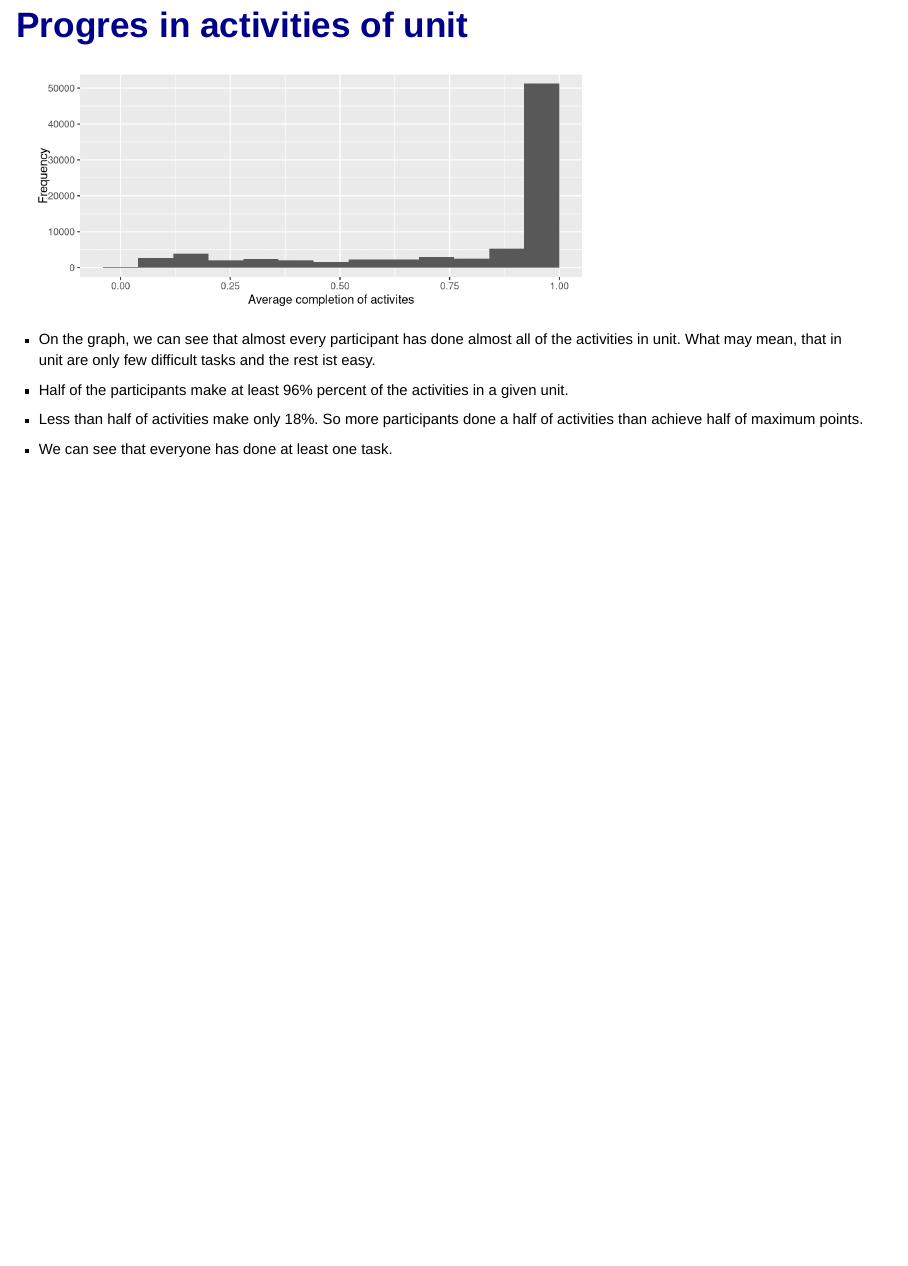
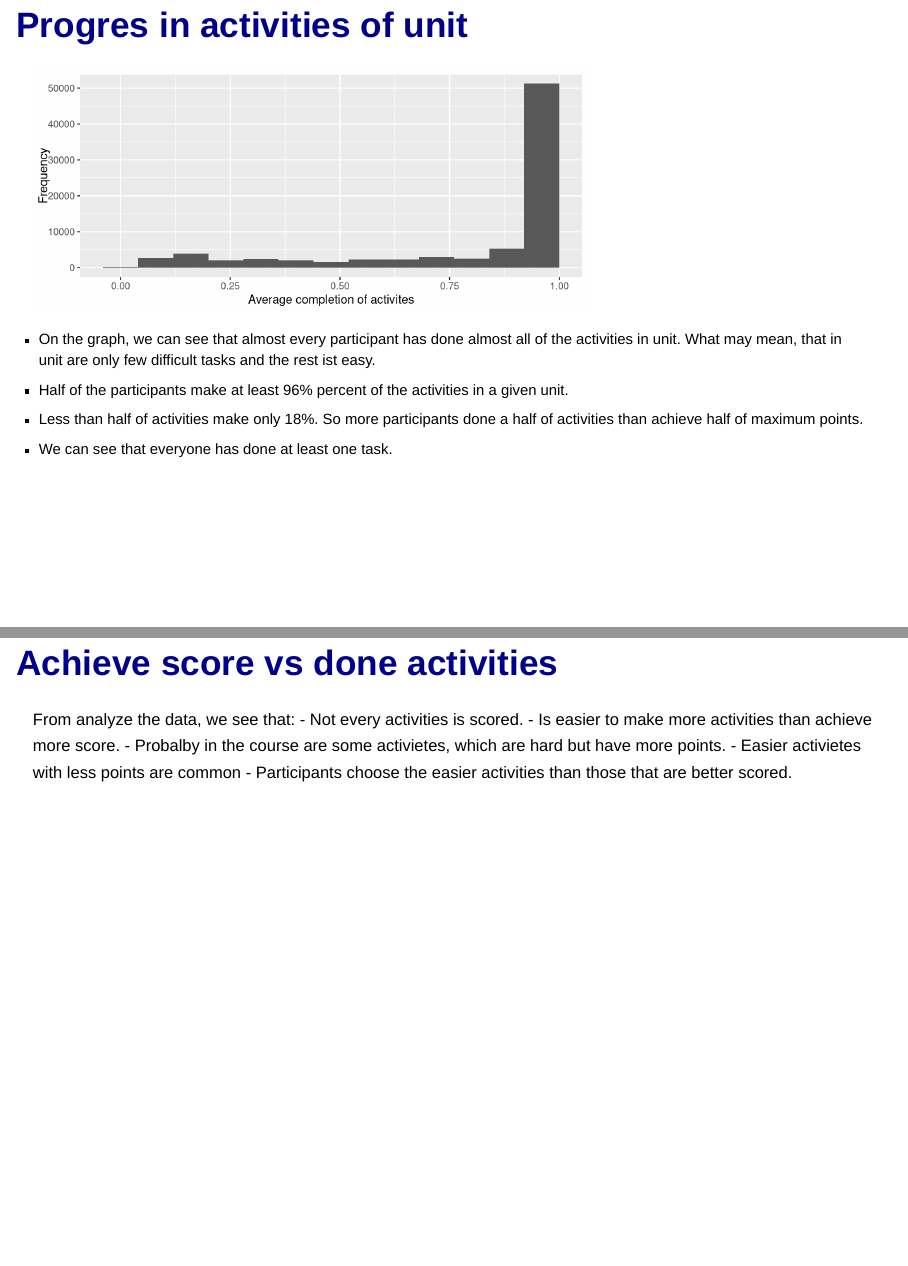
Before and after one commit to simmarum/-W-audition-task, an R Markdown document (summary/Summary.Rmd): page 11 of 11 before the commit and pages 11 and 12 of 12 after it, the two joined at a grey line. Rendered offline with R 4.5, knitr and Pandoc, with nearby package versions; drawn as Slidy slides in place of the format the file asks for.

Commit message:
add comparission of score and completion

```diff
--- a/summary/Summary.Rmd
+++ b/summary/Summary.Rmd
@@ -140,3 +140,12 @@ plot_completion
 - Half of the participants make at least `r scales::percent(summary_completion[[3]])` percent of the activities in a given unit.
 - Less than half of activities make only `r ecdf_completion_half`. So more participants done a half of activities than achieve half of maximum points.
 - We can see that everyone has done at least one task.
+
+## Achieve score vs done activities
+
+From analyze the data, we see that:
+- Not every activities is scored.
+- Is easier to make more activities than achieve more score.
+- Probalby in the course are some activietes, which are hard but have more points.
+- Easier activietes with less points are common
+- Participants choose the easier activities than those that are better scored.
```
Also changed, not shown: TODO.md (+1 -1 lines).
